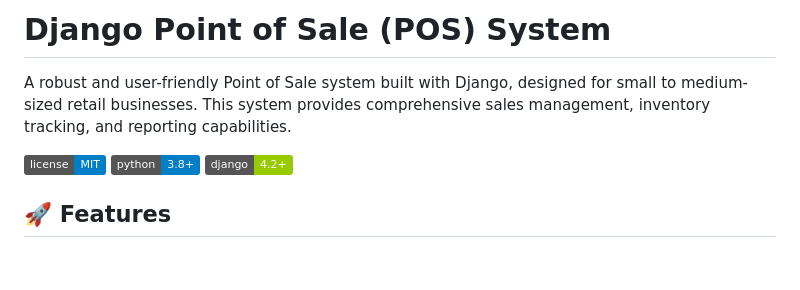
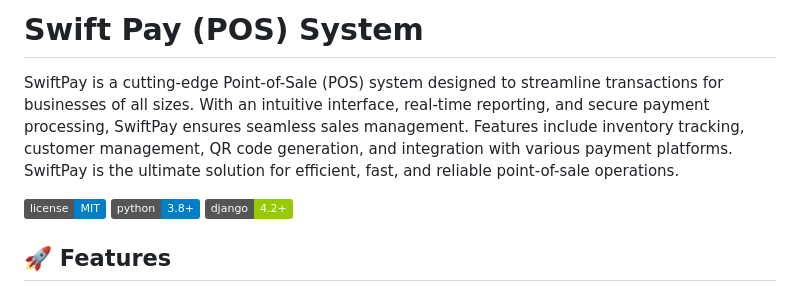
Before and after one commit to steve-ongera/Swift_Pay_POS, a Markdown page: README.md, the part around the change. Rendered like a GitHub page; badges without logos; blank space fills up the shorter version.

```diff
--- a/README.md
+++ b/README.md
@@ -1,6 +1,7 @@
-# Django Point of Sale (POS) System
+# Swift Pay (POS) System
 
-A robust and user-friendly Point of Sale system built with Django, designed for small to medium-sized retail businesses. This system provides comprehensive sales management, inventory tracking, and reporting capabilities.
+SwiftPay is a cutting-edge Point-of-Sale (POS) system designed to streamline transactions for businesses of all sizes. With an intuitive interface, real-time reporting, and secure payment processing, SwiftPay ensures seamless sales management. Features include inventory tracking, customer management, QR code generation, and integration with various payment platforms. SwiftPay is the ultimate solution for efficient, fast, and reliable point-of-sale operations.
+
 
 ![License](https://img.shields.io/badge/license-MIT-blue.svg)
 ![Python](https://img.shields.io/badge/python-3.8%2B-blue)
```
